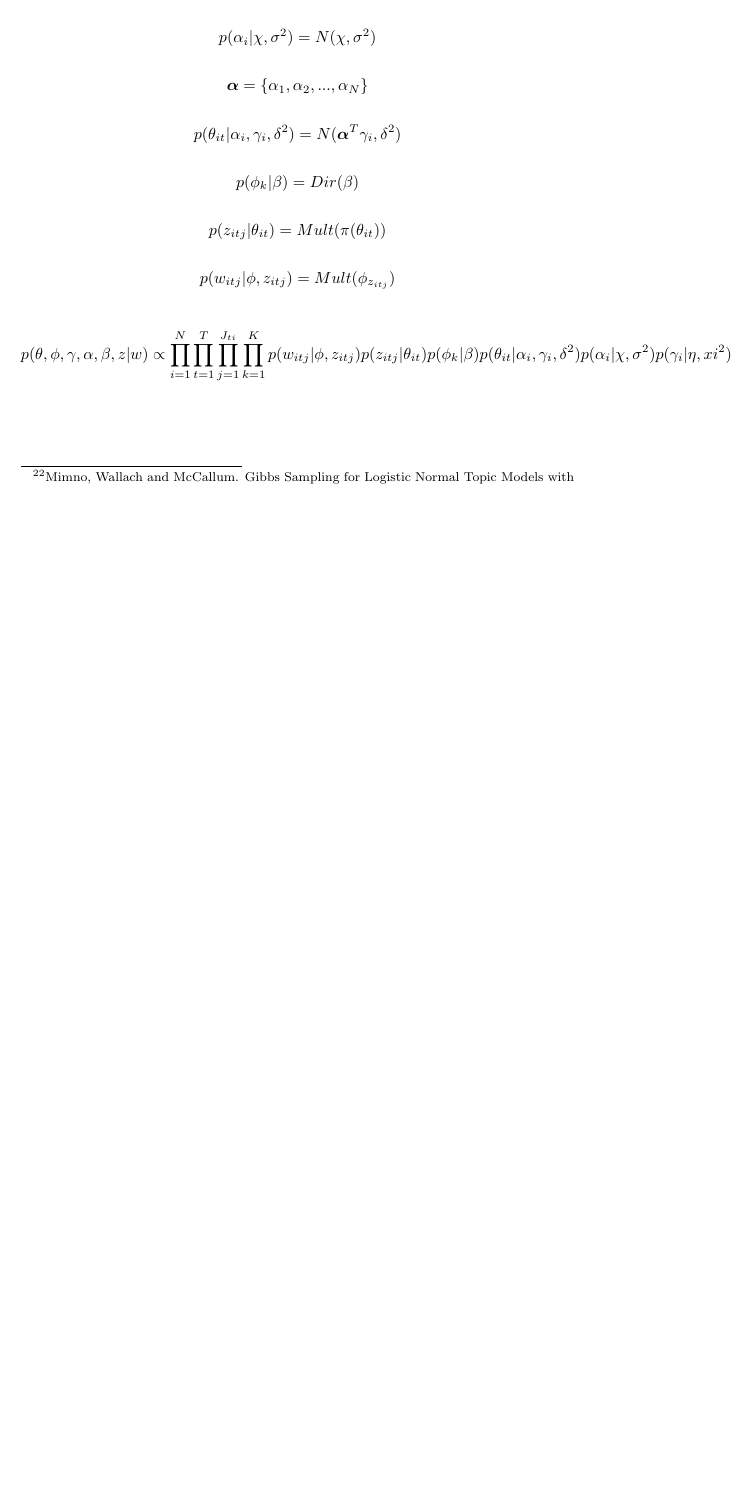
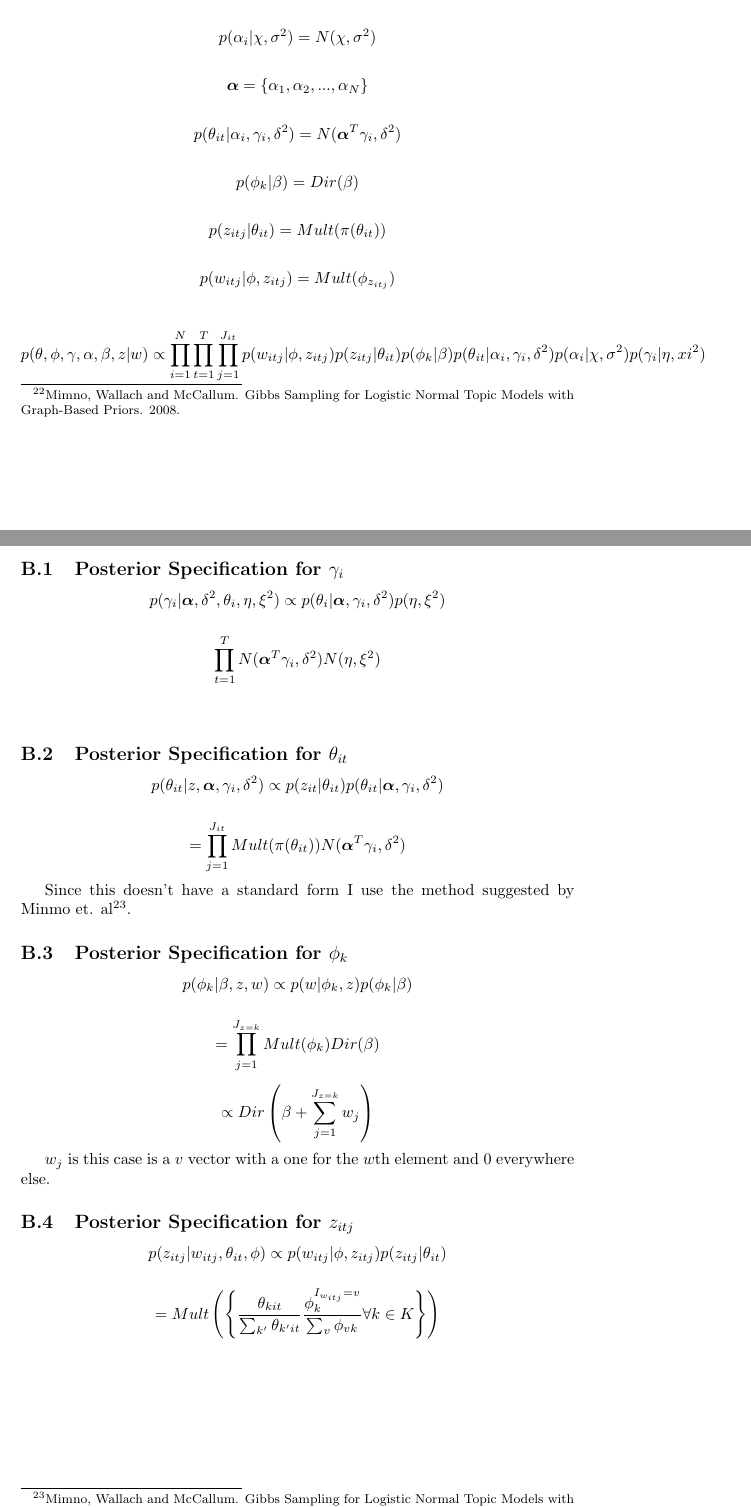
Before and after one commit to lbybee/media_network_project, a LaTeX paper (paper/paper.tex): part of page 12 of 12 before the commit and two parts of pages 12 and 13 of 13 after it, the two joined at a grey line, cut so that both start at the same text, the shorter picture padded with empty space. Compiled offline with pdfLaTeX.

Commit message:
appendix b

```diff
--- a/paper/paper.tex
+++ b/paper/paper.tex
@@ -330,6 +330,40 @@ Since this doesn't have a standard form I use the method suggested by Minmo et.
 
 \[p(w_{itj} | \phi, z_{itj}) = Mult(\phi_{z_{itj}})\]
 
-\[p(\theta, \phi, \gamma, \alpha, \beta, z | w) \propto \prod_{i=1}^N \prod_{t=1}^T \prod_{j=1}^{J_{ti}} \prod_{k=1}^K p(w_{itj} | \phi, z_{itj}) p(z_{itj} | \theta_{it}) p(\phi_k | \beta) p(\theta_{it} | \alpha_i, \gamma_i, \delta^2) p(\alpha_i | \chi, \sigma^2) p(\gamma_i | \eta, xi^2)\]
+\[p(\theta, \phi, \gamma, \alpha, \beta, z | w) \propto \prod_{i=1}^N \prod_{t=1}^T \prod_{j=1}^{J_{it}} p(w_{itj} | \phi, z_{itj}) p(z_{itj} | \theta_{it}) p(\phi_k | \beta) p(\theta_{it} | \alpha_i, \gamma_i, \delta^2) p(\alpha_i | \chi, \sigma^2) p(\gamma_i | \eta, xi^2)\]
+
+\subsection{Posterior Specification for $\gamma_i$}
+
+\[p(\gamma_i | \text{\boldmath$\alpha$}, \delta^2, \theta_i, \eta, \xi^2) \propto p(\theta_i | \text{\boldmath$\alpha$}, \gamma_i, \delta^2)p(\eta, \xi^2)\]
+
+\[\prod_{t=1}^T N(\text{\boldmath$\alpha$}^T \gamma_i, \delta^2) N(\eta, \xi^2)\]
+
+\[\]
+
+\subsection{Posterior Specification for $\theta_{it}$}
+
+\[p(\theta_{it} | z, \text{\boldmath$\alpha$}, \gamma_i, \delta^2) \propto p(z_{it}| \theta_{it}) p(\theta_{it} | \text{\boldmath$\alpha$}, \gamma_i, \delta^2)\]
+
+\[= \prod_{j=1}^{J_{it}} Mult(\pi(\theta_{it})) N(\text{\boldmath$\alpha$}^T\gamma_i, \delta^2)\]
+
+Since this doesn't have a standard form I use the method suggested by Minmo et. al\footnote{Mimno, Wallach and McCallum. Gibbs Sampling for Logistic Normal Topic Models with Graph-Based Priors. 2008.}.
+
+\subsection{Posterior Specification for $\phi_k$}
+
+\[p(\phi_k | \beta, z, w) \propto p(w | \phi_k, z) p(\phi_k | \beta)\]
+
+\[= \prod_{j=1}^{J_{z=k}} Mult(\phi_k) Dir(\beta)\]
+
+\[\propto Dir\left(\beta + \sum_{j=1}^{J_{z=k}}w_j \right)\]
+
+$w_j$ is this case is a $v$ vector with a one for the $w$th element and 0 everywhere else.
+
+
+
+\subsection{Posterior Specification for $z_{itj}$}
+
+\[p(z_{itj} | w_{itj}, \theta_{it}, \phi) \propto p(w_{itj} | \phi, z_{itj}) p(z_{itj} | \theta_{it})\]
+
+\[= Mult\left(\left\{\frac{\theta_{kit}}{\sum_{k'} \theta_{k'it}}\frac{\phi_{k}^{I_{w_{itj}}=v}}{\sum_v \phi_{vk}} \forall k \in K \right\}\right)\]
 
 \end{document}
```
Also changed, not shown: paper/paper.tex (2 more changed lines).
